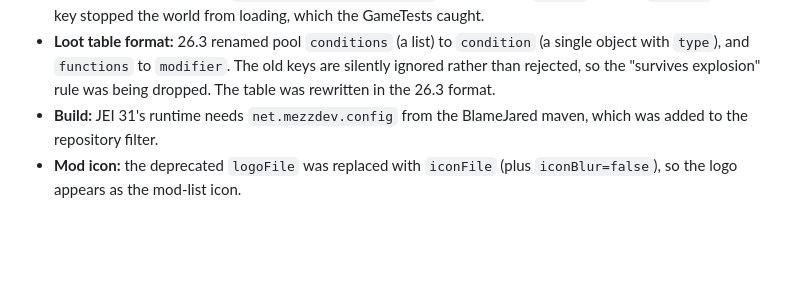
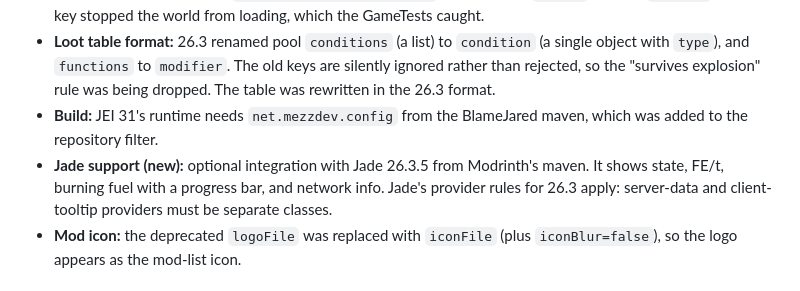
Before and after one commit to JAX3/MushroomPower, a Markdown page: PORTING.md, the part around the change. Drawn GitHub-style; blank space fills up the shorter version.

```diff
--- a/PORTING.md
+++ b/PORTING.md
@@ -25,6 +25,7 @@ Branch `port/minecraft-26.3` builds on the 26.1.2 port below, updated for **Mine
 - **Recipe advancements:** the `minecraft:recipe_unlocked` condition key `recipe` became `recipes`. The old key stopped the world from loading, which the GameTests caught.
 - **Loot table format:** 26.3 renamed pool `conditions` (a list) to `condition` (a single object with `type`), and `functions` to `modifier`. The old keys are silently ignored rather than rejected, so the "survives explosion" rule was being dropped. The table was rewritten in the 26.3 format.
 - **Build:** JEI 31's runtime needs `net.mezzdev.config` from the BlameJared maven, which was added to the repository filter.
+- **Jade support (new):** optional integration with Jade 26.3.5 from Modrinth's maven. It shows state, FE/t, burning fuel with a progress bar, and network info. Jade's provider rules for 26.3 apply: server-data and client-tooltip providers must be separate classes.
 - **Mod icon:** the deprecated `logoFile` was replaced with `iconFile` (plus `iconBlur=false`), so the logo appears as the mod-list icon.
 
 # Port to Minecraft 26.1.2 / NeoForge 26.1.2
```
Also changed, not shown: README.md (+11 -0 lines), docs/screenshots/jade_generator.png (added), 8 other files.
